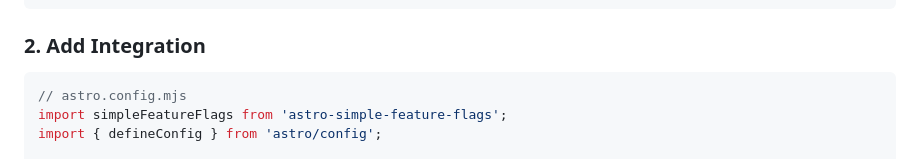
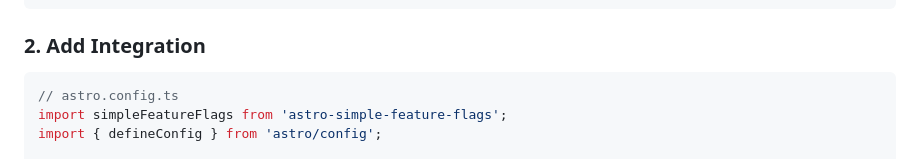
Before and after one commit to sushichan044/astro-simple-feature-flags, a Markdown page: packages/astro-simple-feature-flags/README.md, the part around one of its changes. Rendered like a GitHub page.

Commit message:
docs: tidy

````diff
--- a/packages/astro-simple-feature-flags/README.md
+++ b/packages/astro-simple-feature-flags/README.md
@@ -28,8 +26,8 @@ npx astro add astro-simple-feature-flags
 
 ### 2. Add Integration
 
-```js
-// astro.config.mjs
+```ts
+// astro.config.ts
 import simpleFeatureFlags from 'astro-simple-feature-flags';
 import { defineConfig } from 'astro/config';
 
````
Also changed, not shown: other parts of packages/astro-simple-feature-flags/README.md (+0 -2 lines).
